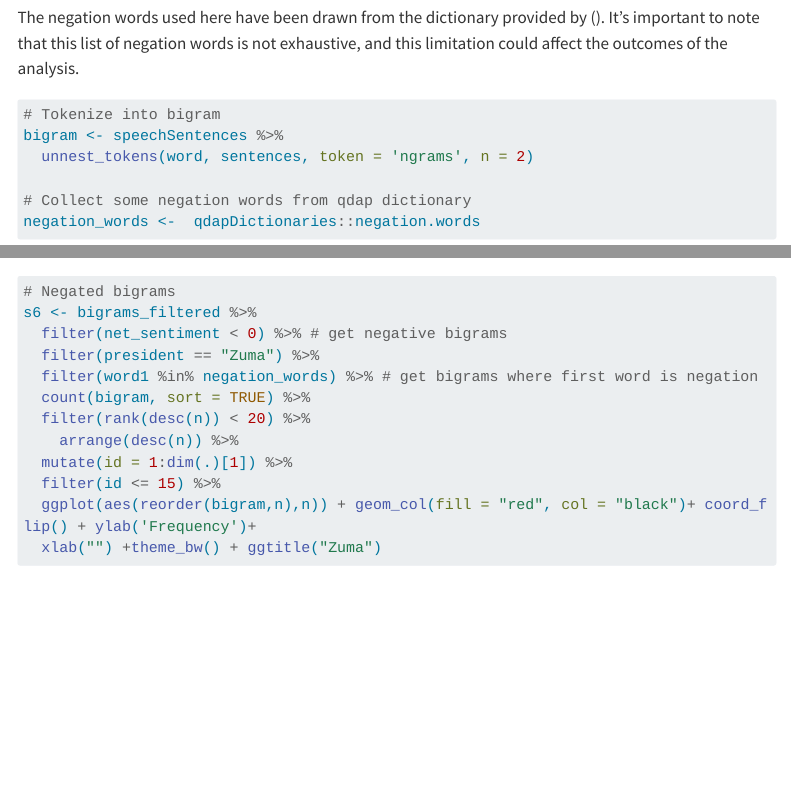
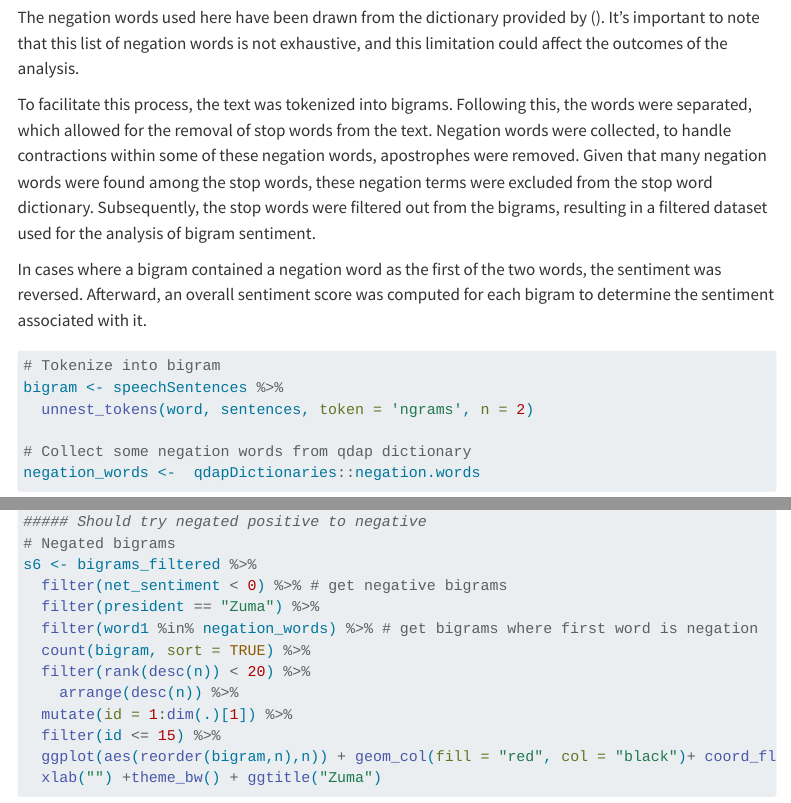
Before and after one commit to edwardbaleni/Assignment2-LDA-SA, a Quarto document (Bigrams and Negation.qmd): the page in a window 1100 px wide, from 5220 px down, and a second part further down, joined at a grey line. Rendered offline with R 4.5, knitr and Pandoc in place of Quarto, with nearby package versions; some code elsewhere in the file could not run offline; menus at the side of the page are left out; long lines of code are wrapped.

Commit message:
Bigram explanation

````diff
--- a/Bigrams and Negation.qmd
+++ b/Bigrams and Negation.qmd
@@ -141,6 +141,9 @@ Sentiment analysis, with unigram tokens, can effectively capture the sentiment a
 
 The negation words used here have been drawn from the dictionary provided by (\url{https://cran.r-project.org/web/packages/qdapDictionaries/index.html}). It's important to note that this list of negation words is not exhaustive, and this limitation could affect the outcomes of the analysis.
 
+To facilitate this process, the text was tokenized into bigrams. Following this, the words were separated, which allowed for the removal of stop words from the text. Negation words were collected, to handle contractions within some of these negation words, apostrophes were removed. Given that many negation words were found among the stop words, these negation terms were excluded from the stop word dictionary. Subsequently, the stop words were filtered out from the bigrams, resulting in a filtered dataset used for the analysis of bigram sentiment.
+
+In cases where a bigram contained a negation word as the first of the two words, the sentiment was reversed. Afterward, an overall sentiment score was computed for each bigram to determine the sentiment associated with it.
 
 ```{r Negation}
 # Tokenize into bigram
@@ -304,6 +307,8 @@ s5 <- bigrams_filtered %>%
   xlab("") + theme_bw(base_size = 12) +
   gghighlight(id <= 7) + ggtitle("Zuma")
 
+
+##### Should try negated positive to negative
 # Negated bigrams
 s6 <- bigrams_filtered %>%
   filter(net_sentiment < 0) %>% # get negative bigrams
````
